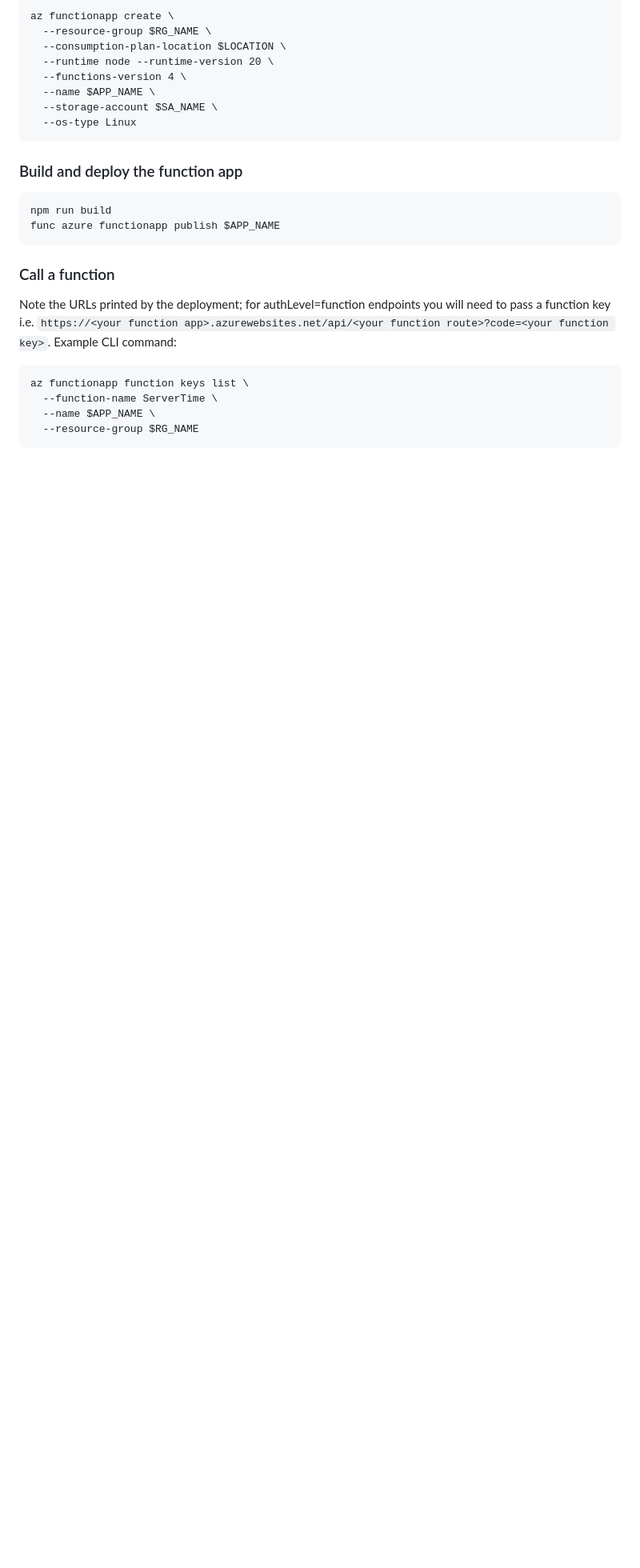
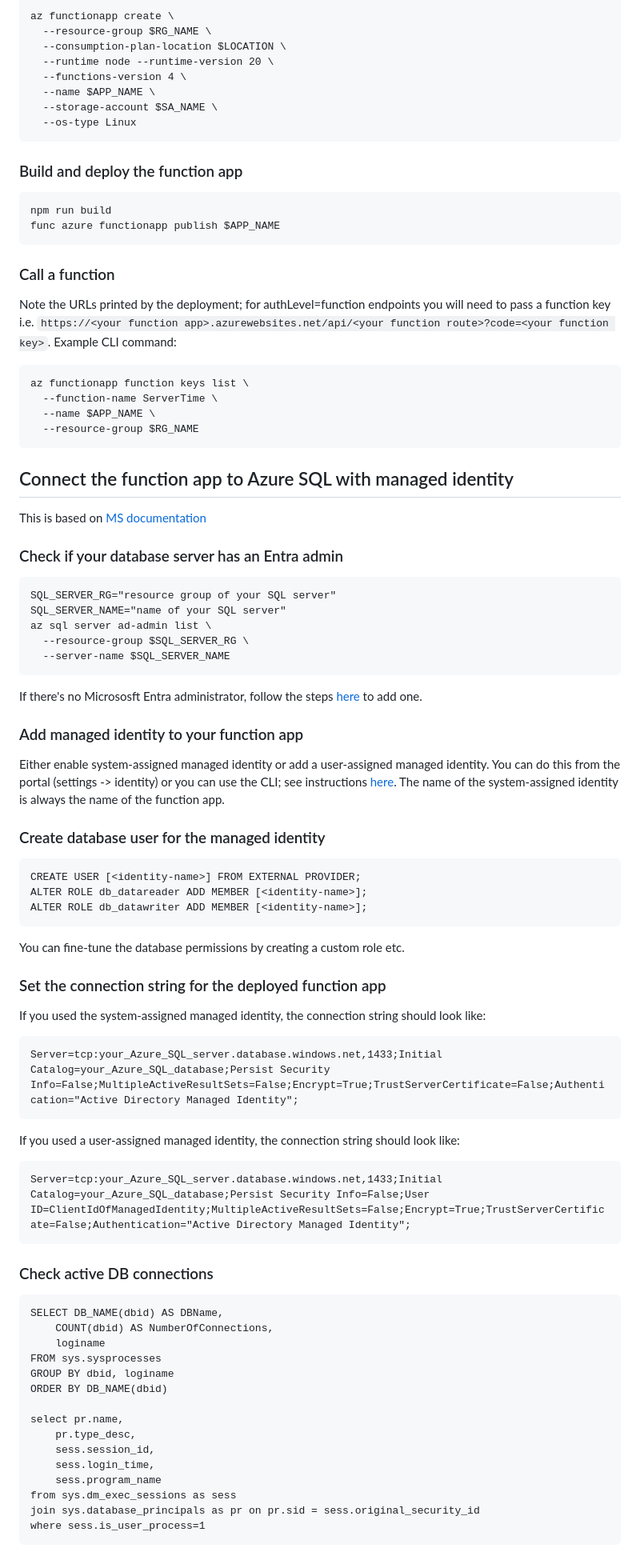
Before and after one commit to ltornyi/azure-poc-projects, a Markdown page: Compute/04/README.md, the part around one of its changes. Shown at 80% size. Drawn GitHub-style; blank space fills up the shorter version.

Commit message:
managed identities

```diff
--- a/Compute/04/README.md
+++ b/Compute/04/README.md
@@ -101,3 +112,57 @@ Note the URLs printed by the deployment; for authLevel=function endpoints you wi
       --function-name ServerTime \
       --name $APP_NAME \
       --resource-group $RG_NAME
+
+## Connect the function app to Azure SQL with managed identity
+
+This is based on [MS documentation](https://learn.microsoft.com/en-gb/azure/azure-functions/functions-identity-access-azure-sql-with-managed-identity)
+
+### Check if your database server has an Entra admin
+
+    SQL_SERVER_RG="resource group of your SQL server"
+    SQL_SERVER_NAME="name of your SQL server"
+    az sql server ad-admin list \
+      --resource-group $SQL_SERVER_RG \
+      --server-name $SQL_SERVER_NAME
+
+If there's no Micrososft Entra administrator, follow the steps [here](https://learn.microsoft.com/en-us/azure/azure-sql/database/authentication-aad-configure?view=azuresql&tabs=azure-portal#provision-azure-ad-admin-sql-database) to add one.
+
+### Add managed identity to your function app
+
+Either enable system-assigned managed identity or add a user-assigned managed identity. You can do this from the portal (settings -> identity) or you can use the CLI; see instructions [here](https://learn.microsoft.com/en-gb/azure/app-service/overview-managed-identity?tabs=cli%2Cdotnet&toc=%2Fazure%2Fazure-functions%2Ftoc.json#add-a-system-assigned-identity). The name of the system-assigned identity is always the name of the function app.
+
+### Create database user for the managed identity
+
+    CREATE USER [<identity-name>] FROM EXTERNAL PROVIDER;
+    ALTER ROLE db_datareader ADD MEMBER [<identity-name>];
+    ALTER ROLE db_datawriter ADD MEMBER [<identity-name>];
+
+You can fine-tune the database permissions by creating a custom role etc.
+
+### Set the connection string for the deployed function app
+
+If you used the system-assigned managed identity, the connection string should look like:
+
+    Server=tcp:your_Azure_SQL_server.database.windows.net,1433;Initial Catalog=your_Azure_SQL_database;Persist Security Info=False;MultipleActiveResultSets=False;Encrypt=True;TrustServerCertificate=False;Authentication="Active Directory Managed Identity";
+
+If you used a user-assigned managed identity, the connection string should look like:
+
+    Server=tcp:your_Azure_SQL_server.database.windows.net,1433;Initial Catalog=your_Azure_SQL_database;Persist Security Info=False;User ID=ClientIdOfManagedIdentity;MultipleActiveResultSets=False;Encrypt=True;TrustServerCertificate=False;Authentication="Active Directory Managed Identity";
+
+### Check active DB connections
+
+    SELECT DB_NAME(dbid) AS DBName,
+        COUNT(dbid) AS NumberOfConnections,
+        loginame
+    FROM sys.sysprocesses
+    GROUP BY dbid, loginame
+    ORDER BY DB_NAME(dbid)
+
+    select pr.name,
+        pr.type_desc,
+        sess.session_id,
+        sess.login_time,
+        sess.program_name
+    from sys.dm_exec_sessions as sess
+    join sys.database_principals as pr on pr.sid = sess.original_security_id
+    where sess.is_user_process=1
```
Also changed, not shown: other parts of Compute/04/README.md (+11 -0 lines).
